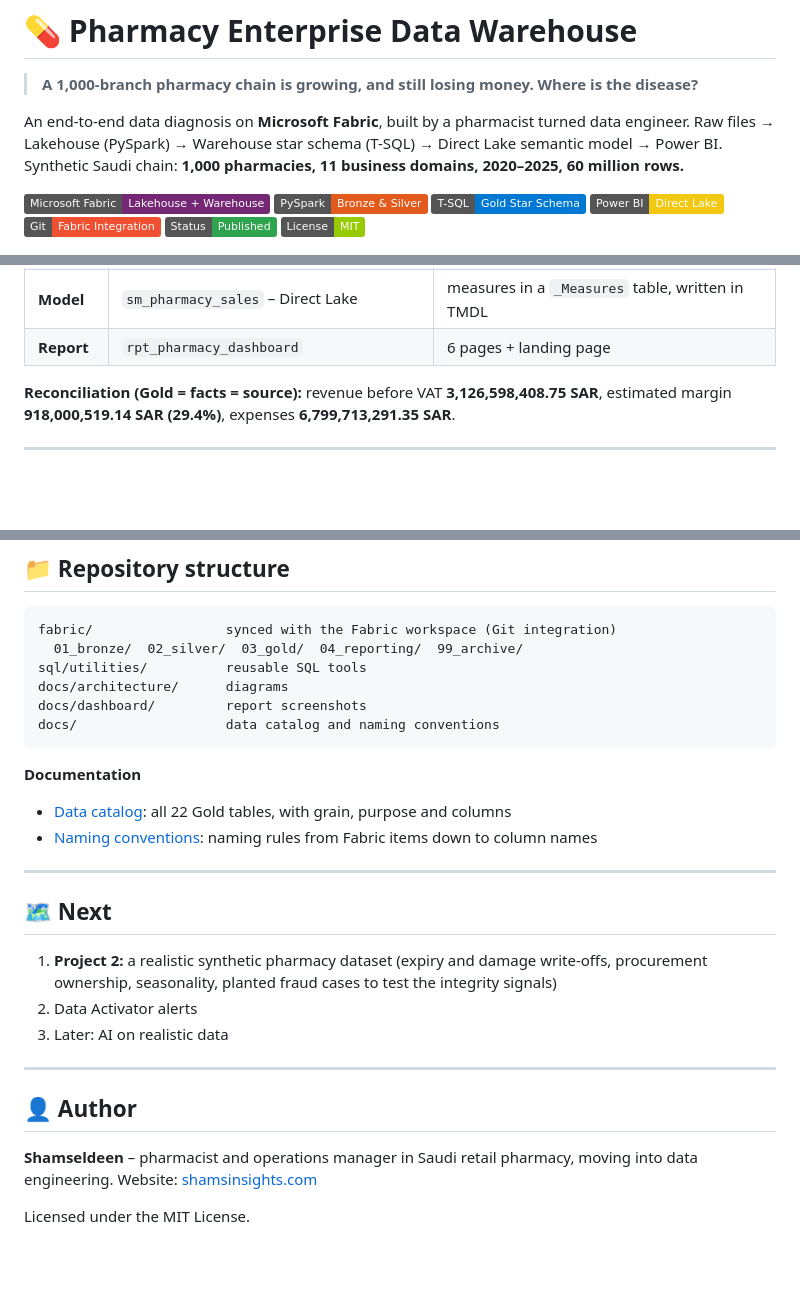
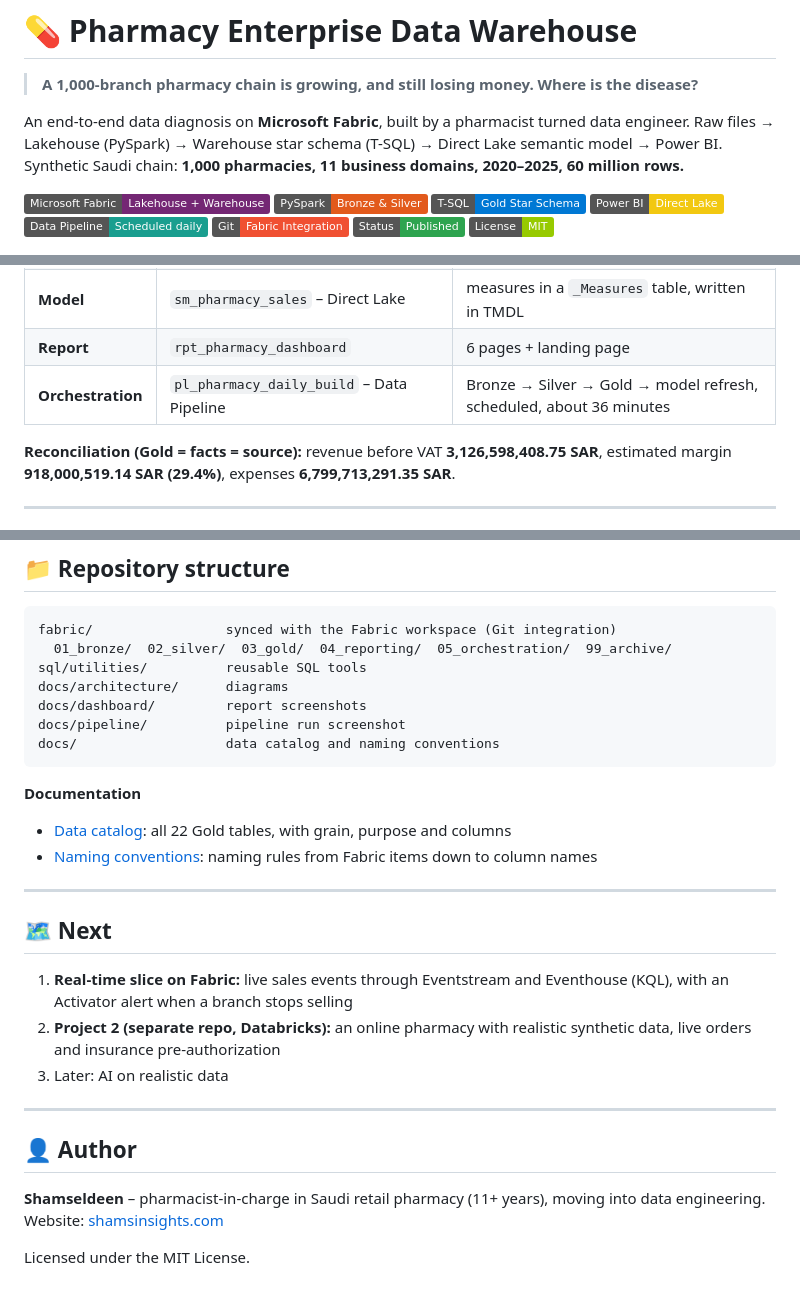
Before and after one commit to shamseldeen/pharmacy-enterprise-data-warehouse, a Markdown page: README.md, 3 parts joined by grey strips. Drawn GitHub-style; badges without logos; blank space fills up the shorter version.

````diff
--- a/README.md
+++ b/README.md
@@ -10,6 +10,7 @@ Synthetic Saudi chain: **1,000 pharmacies, 11 business domains, 2020–2025, 60
 ![PySpark](https://img.shields.io/badge/PySpark-Bronze%20%26%20Silver-E25A1C?logo=apachespark&logoColor=white)
 ![T-SQL](https://img.shields.io/badge/T--SQL-Gold%20Star%20Schema-0078D4)
 ![Power BI](https://img.shields.io/badge/Power%20BI-Direct%20Lake-F2C811?logo=powerbi&logoColor=black)
+![Data Pipeline](https://img.shields.io/badge/Data%20Pipeline-Scheduled%20daily-1A9E8F)
 ![Git](https://img.shields.io/badge/Git-Fabric%20Integration-F05032?logo=git&logoColor=white)
 ![Status](https://img.shields.io/badge/Status-Published-2ea44f)
 ![License](https://img.shields.io/badge/License-MIT-green)
@@ -69,6 +70,7 @@ The analyst raises the red flag and brings the evidence; **the manager decides**
 | **Rebuild** | 23 stored procedures (`gold.usp_build_*`) | full Gold rebuild in about 2 minutes |
 | **Model** | `sm_pharmacy_sales` – Direct Lake | measures in a `_Measures` table, written in TMDL |
 | **Report** | `rpt_pharmacy_dashboard` | 6 pages + landing page |
+| **Orchestration** | `pl_pharmacy_daily_build` – Data Pipeline | Bronze → Silver → Gold → model refresh, scheduled, about 36 minutes |
 
 **Reconciliation (Gold = facts = source):** revenue before VAT **3,126,598,408.75 SAR**, estimated margin **918,000,519.14 SAR (29.4%)**, expenses **6,799,713,291.35 SAR**.
 
@@ -120,10 +160,11 @@ Everything is in Git through Fabric Git integration: lakehouse notebooks, wareho
 
 ```
 fabric/                 synced with the Fabric workspace (Git integration)
-  01_bronze/  02_silver/  03_gold/  04_reporting/  99_archive/
+  01_bronze/  02_silver/  03_gold/  04_reporting/  05_orchestration/  99_archive/
 sql/utilities/          reusable SQL tools
 docs/architecture/      diagrams
 docs/dashboard/         report screenshots
+docs/pipeline/          pipeline run screenshot
 docs/                   data catalog and naming conventions
 ```
 
@@ -135,15 +176,15 @@ docs/                   data catalog and naming conventions
 
 ## 🗺️ Next
 
-1. **Project 2:** a realistic synthetic pharmacy dataset (expiry and damage write-offs, procurement ownership, seasonality, planted fraud cases to test the integrity signals)
-2. Data Activator alerts
+1. **Real-time slice on Fabric:** live sales events through Eventstream and Eventhouse (KQL), with an Activator alert when a branch stops selling
+2. **Project 2 (separate repo, Databricks):** an online pharmacy with realistic synthetic data, live orders and insurance pre-authorization
 3. Later: AI on realistic data
 
 ---
 
 ## 👤 Author
 
-**Shamseldeen** – pharmacist and operations manager in Saudi retail pharmacy, moving into data engineering.
+**Shamseldeen** – pharmacist-in-charge in Saudi retail pharmacy (11+ years), moving into data engineering.
 Website: [shamsinsights.com](https://shamsinsights.com)
 
 Licensed under the MIT License.
````
Also changed, not shown: other parts of README.md (+38 -0 lines), docs/pipeline/pl_pharmacy_daily_build_run.png (added).
